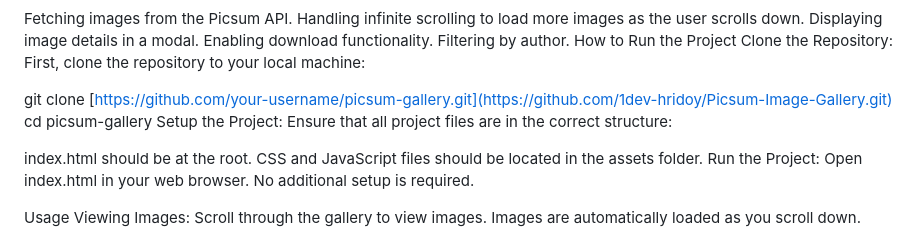
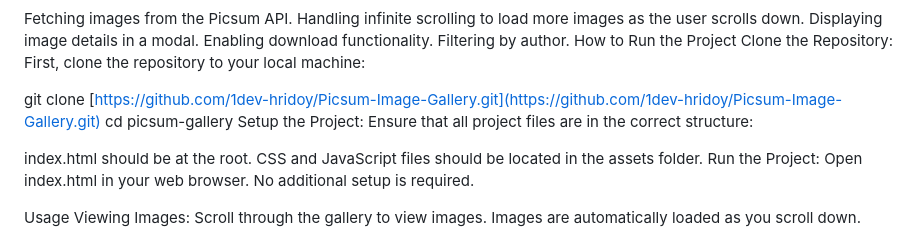
Before and after one commit to 1dev-hridoy/Picsum-Image-Gallery, a Markdown page: README.md, the part around the change. GitHub-like rendering.

```diff
--- a/README.md
+++ b/README.md
@@ -44,7 +44,7 @@ Clone the Repository:
 First, clone the repository to your local machine:
 
 
-git clone [https://github.com/your-username/picsum-gallery.git](https://github.com/1dev-hridoy/Picsum-Image-Gallery.git)
+git clone [https://github.com/1dev-hridoy/Picsum-Image-Gallery.git](https://github.com/1dev-hridoy/Picsum-Image-Gallery.git)
 cd picsum-gallery
 Setup the Project:
 Ensure that all project files are in the correct structure:
```
